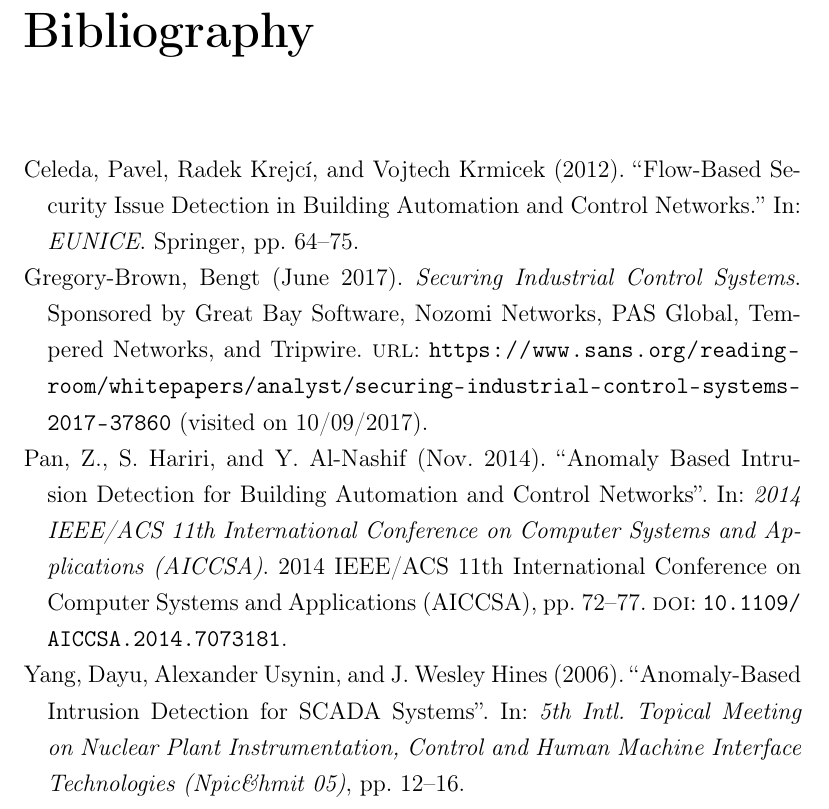
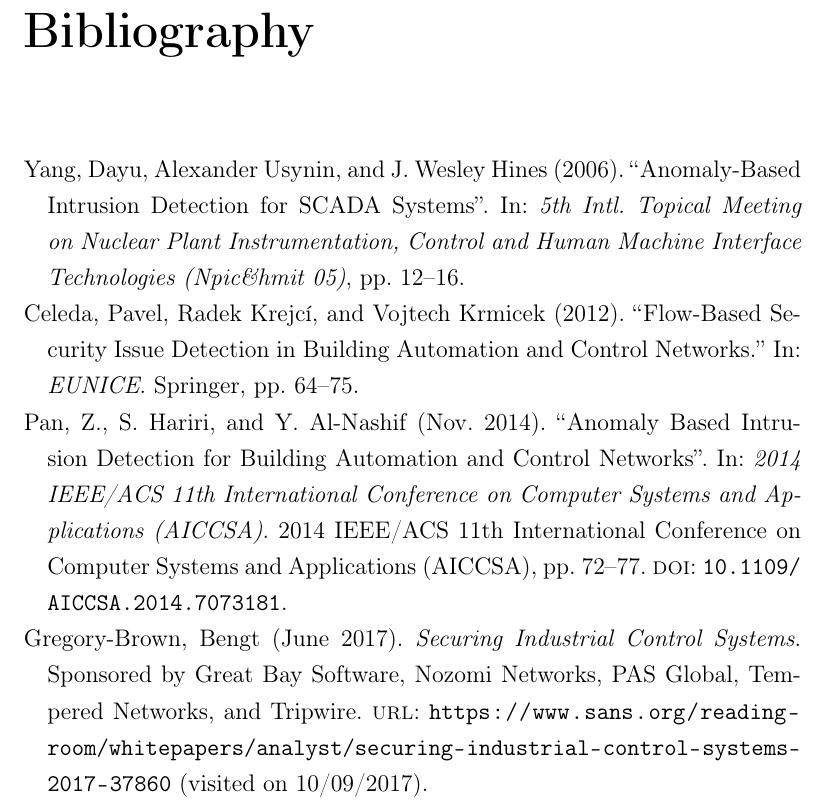
Before and after one commit to FreakyBytes/master-thesis, a LaTeX thesis (tex/master-thesis-peters.tex): part of page 22 of 25, cut so that both start at the same text. Compiled offline with pdfLaTeX.

Commit message:
tinkering with biblatex settings

```diff
--- a/tex/master-thesis-peters.tex
+++ b/tex/master-thesis-peters.tex
@@ -42,8 +42,9 @@
 \usepackage[style=iso]{datetime2}	% date format, that makes sense to everybody
 
 \usepackage[backend=bibtex, style=authoryear,
-	citestyle=authoryear, sortcites=true, block=none,
-	indexing=false, citereset=none, isbn=true,
+	citestyle=authoryear, sorting=ynt,
+	sortcites=true, block=none,	indexing=false,
+	citereset=none, isbn=true,
 	url=true, doi=true, natbib=false,
 	hyperref=true]{biblatex}					% even better citation support
 \addbibresource{bas-sec.bib}
```
